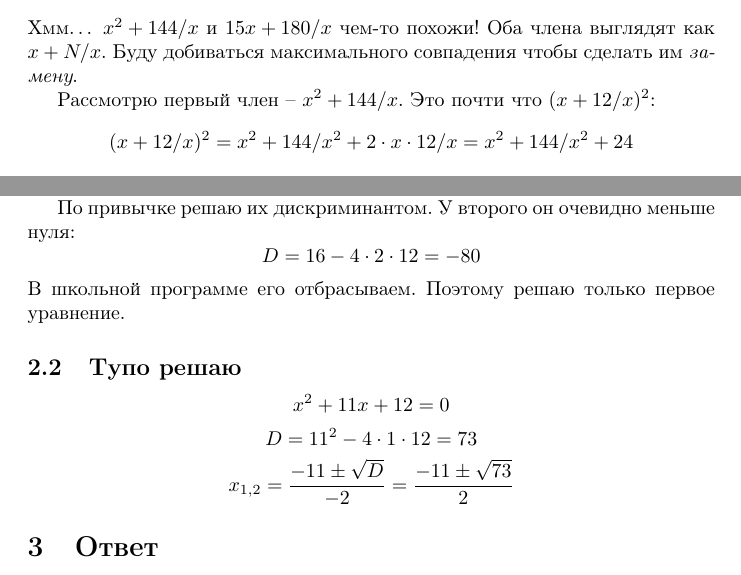
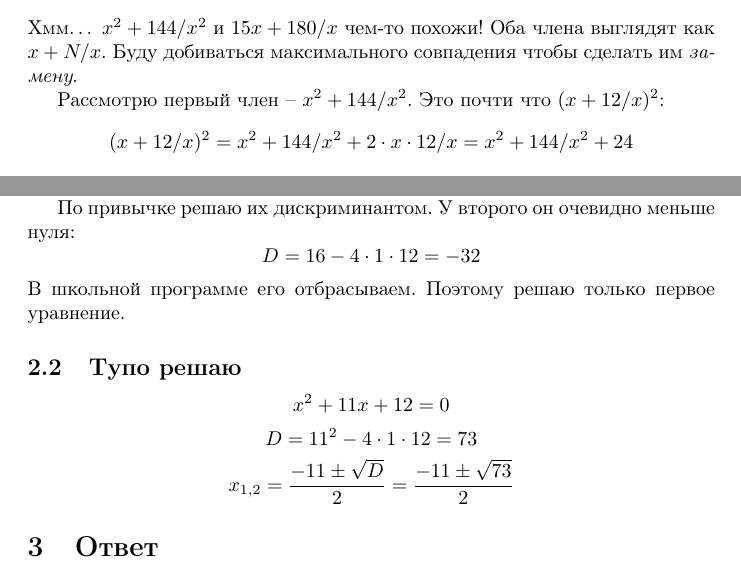
Before and after one commit to fukanchik/mathematics-book, a LaTeX document (problem-1.tex): two parts of pages 2 and 3 of 5, joined at a grey line, cut so that both start at the same text. Compiled offline with pdfLaTeX.

Commit message:
Fix math bug in problem 1

```diff
--- a/problem-1.tex
+++ b/problem-1.tex
@@ -46,10 +46,10 @@ $$ x^2+15x+80+180/x+144/x^2=12 $$
 \ldots{}перегруппирую:
 $$ x^2+144/x^2+15x+180/x+80=12 $$
 \end{samepage}
-Хмм\ldots{} ${x^2+144/x}$ и ${15x+180/x}$ чем-то похожи! Оба члена выглядят как ${x+N/x}$. Буду добиваться максимального совпадения чтобы сделать им \textit{замену}.
+Хмм\ldots{} ${x^2+144/x^2}$ и ${15x+180/x}$ чем-то похожи! Оба члена выглядят как ${x+N/x}$. Буду добиваться максимального совпадения чтобы сделать им \textit{замену}.
 
 \begin{samepage}
-Рассмотрю первый член -- ${x^2+144/x}$. Это почти что ${(x+12/x)^2}$:
+Рассмотрю первый член -- ${x^2+144/x^2}$. Это почти что ${(x+12/x)^2}$:
 $$(x+12/x)^2=x^2+144/x^2+2 \cdot x \cdot 12/x=x^2+144/x^2+24 $$
 т.е.
 $$(x+12/x)^2=x^2+144/x^2+24$$
@@ -91,18 +91,18 @@ $$ x+12/x= -4 $$
 это снова квадратные уравнения по той же причине что и в начале:
 
 $$ x^2+11x+12=0 $$
-$$ x^2+ 4x+12=0 $$
+$$ x^2+4x+12=0 $$
 
 Ага! Это не система уравнений, а пара уравнений каждое их которых вносит свои корни в окончательный ответ.
 
 По привычке решаю их дискриминантом. У второго он очевидно меньше нуля:
-$${D=16-4\cdot 2\cdot 12=-80}$$
+$${D=16-4\cdot{}1\cdot{}12=-32}$$
 В школьной программе его отбрасываем. Поэтому решаю только первое уравнение.
 
 \subsection{Тупо решаю}
-$$ x^2+11x+12=0 $$
-$$D=11^2-4\cdot 1 \cdot 12=73$$
-$$x_{1,2}=\frac{-11\pm \sqrt{D}}{-2}=\frac{-11\pm \sqrt{73}}{2}$$
+$$x^2+11x+12=0 $$
+$$D=11^2-4\cdot{}1{}\cdot{}12=73$$
+$$x_{1,2}=\frac{-11\pm{}\sqrt{D}}{2}=\frac{-11\pm \sqrt{73}}{2}$$
 
 \section{Ответ}
 $$x_1=-\frac{11}{2}-\frac{\sqrt{73}}{2}$$
```
